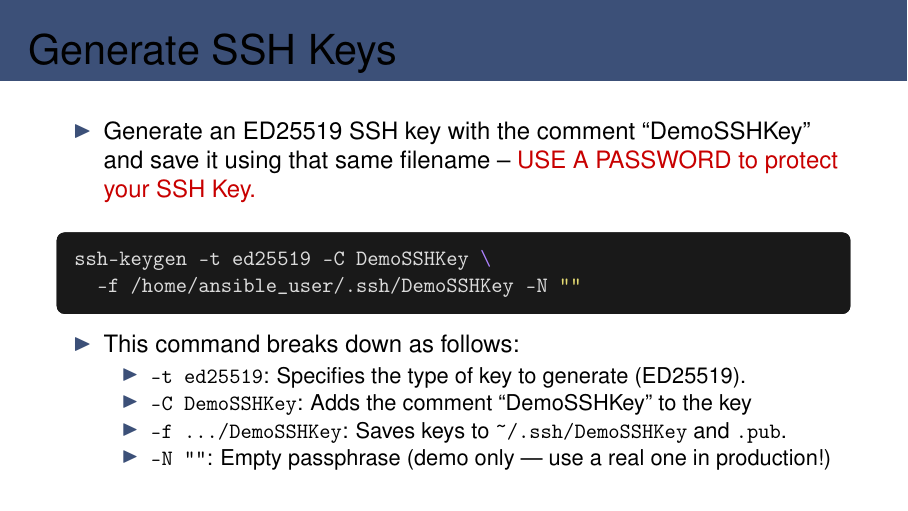
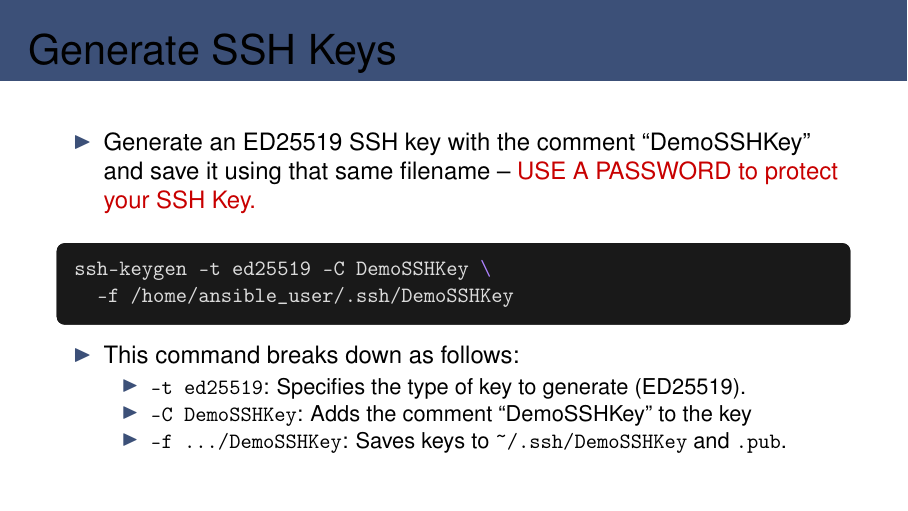
Before and after one commit to jkirchtcc/secure_devops_demo, LaTeX slides (docs/CyberForge2026-Secure_DevOps_Kirch.tex): page 4 of 39. The pictures show the PDF file docs/CyberForge2026-Secure_DevOps_Kirch.pdf that the author committed with the source.

Commit message:
Remove -N "" from ssh-keygen: don't teach passwordless keys

```diff
--- a/docs/CyberForge2026-Secure_DevOps_Kirch.tex
+++ b/docs/CyberForge2026-Secure_DevOps_Kirch.tex
@@ -236,7 +236,7 @@
 \vspace{0.1cm}
 \begin{codebash}
 ssh-keygen -t ed25519 -C DemoSSHKey \
-  -f /home/ansible_user/.ssh/DemoSSHKey -N ""
+  -f /home/ansible_user/.ssh/DemoSSHKey
 \end{codebash}
 \begin{itemize}
   \item This command breaks down as follows:
@@ -244,7 +244,6 @@ ssh-keygen -t ed25519 -C DemoSSHKey \
     \item \textbf{\texttt{-t ed25519}}: Specifies the type of key to generate (ED25519).
     \item \textbf{\texttt{-C DemoSSHKey}}: Adds the comment ``DemoSSHKey'' to the key
     \item \textbf{\texttt{-f \ldots/DemoSSHKey}}: Saves keys to \texttt{\textasciitilde/.ssh/DemoSSHKey} and \texttt{.pub}.
-    \item \textbf{\texttt{-N ""}}: Empty passphrase (demo only --- use a real one in production!)
   \end{itemize}
 \end{itemize}
 \end{frame}
```
Also changed, not shown: docs/CyberForge2026-Secure_DevOps_Kirch.pdf, 2 other files.
